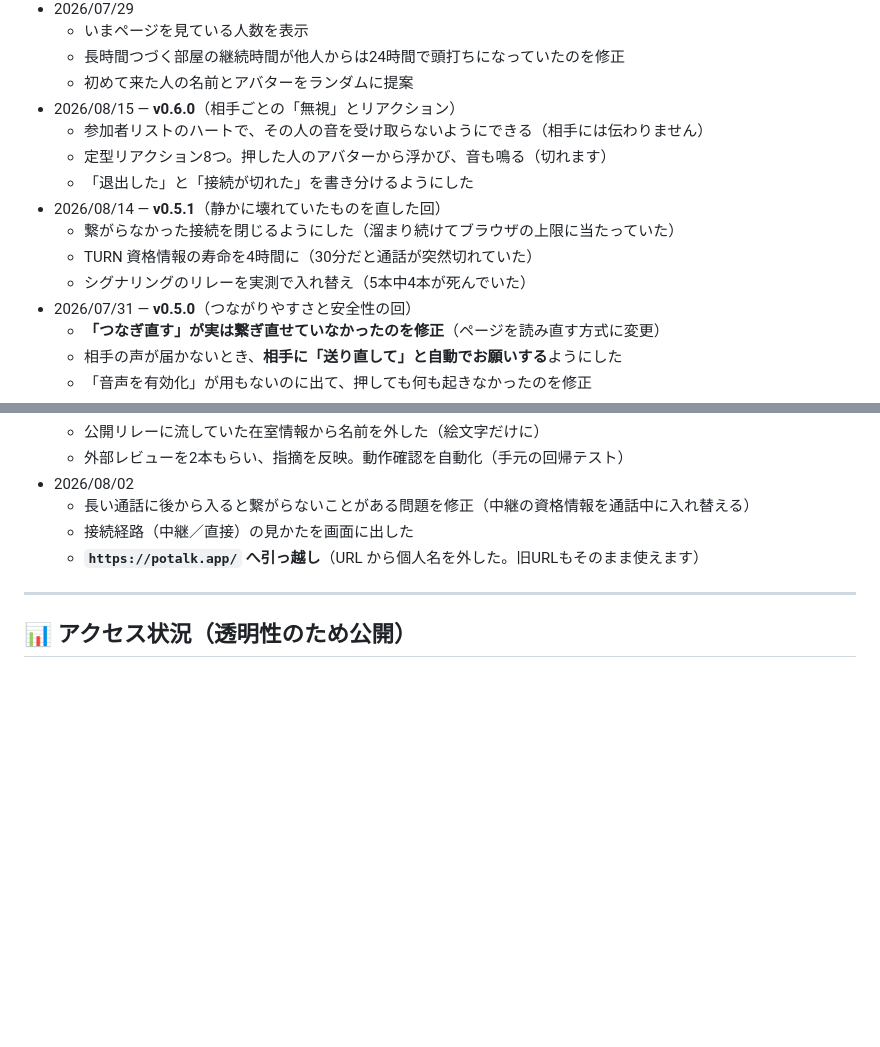
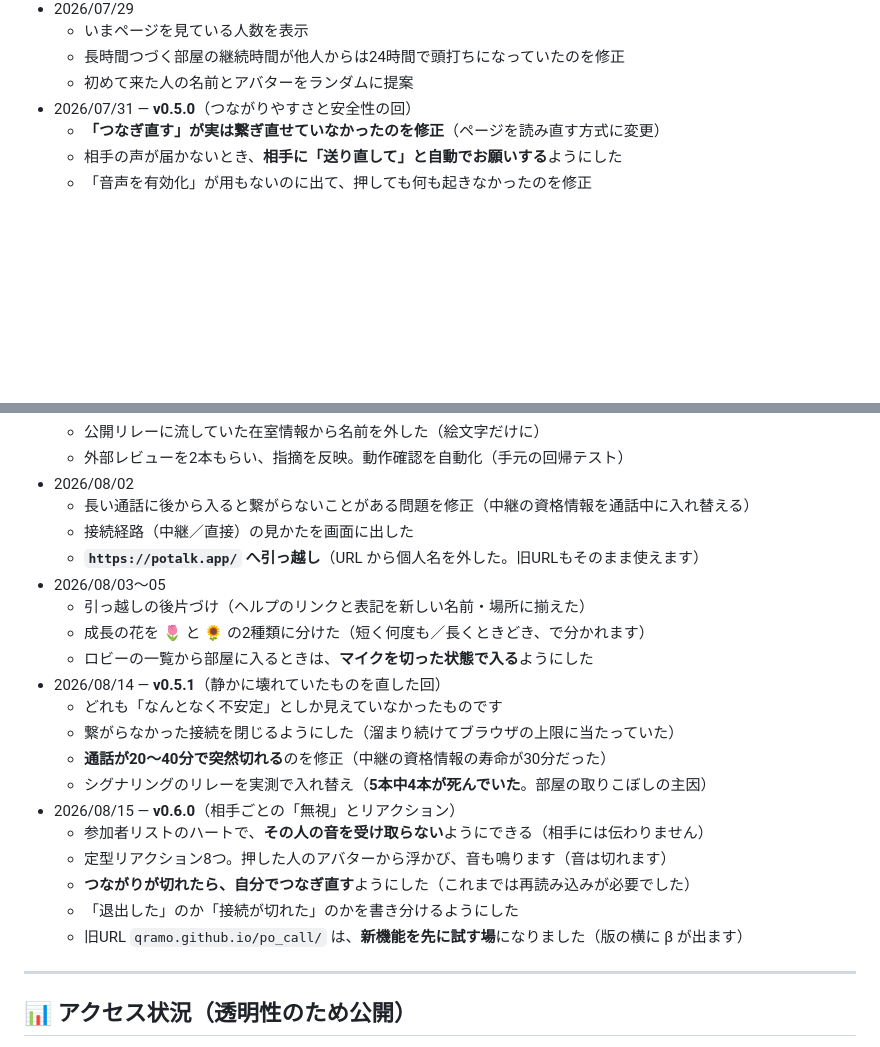
Before and after one commit to po-talk/po-talk.github.io, a Markdown page: README.md, 2 parts joined by grey strips. Rendered like a GitHub page; blank space fills up the shorter version.

Commit message:
docs: 年表を時系列に直し、8/2 以降を埋める
・順番が入り乱れていた（07/29 → 08/15 → 08/14 → 07/31 → 08/02）。
  版を上げるたびに上へ差し込んでいたため。昇順に戻す。
・08/03〜05 が抜けていた（引っ越しの後片づけ、成長の花を 🌷/🌻 に分けた、
  ロビーから入るときはミュートで入る）。
・v0.5.1 を症状の側から書き直した（利用者が読む年表なので、原因より
  「何が起きていたか」が伝わるほうがよい）。
・v0.6.0 に自動復帰が抜けていた。版を上げたあとに実装したもので、
  利用者から見て一番大きい変化かもしれない。
・旧URLがベータ路になったことを明記した。

Co-Authored-By: Claude Opus 5 (1M context) <noreply@anthropic.com>

```diff
--- a/README.md
+++ b/README.md
@@ -147,14 +147,6 @@ python3 -m http.server 8000
     - いまページを見ている人数を表示
     - 長時間つづく部屋の継続時間が他人からは24時間で頭打ちになっていたのを修正
     - 初めて来た人の名前とアバターをランダムに提案
-- 2026/08/15 — **v0.6.0**（相手ごとの「無視」とリアクション）
-  - 参加者リストのハートで、その人の音を受け取らないようにできる（相手には伝わりません）
-  - 定型リアクション8つ。押した人のアバターから浮かび、音も鳴る（切れます）
-  - 「退出した」と「接続が切れた」を書き分けるようにした
-- 2026/08/14 — **v0.5.1**（静かに壊れていたものを直した回）
-  - 繋がらなかった接続を閉じるようにした（溜まり続けてブラウザの上限に当たっていた）
-  - TURN 資格情報の寿命を4時間に（30分だと通話が突然切れていた）
-  - シグナリングのリレーを実測で入れ替え（5本中4本が死んでいた）
 - 2026/07/31 — **v0.5.0**（つながりやすさと安全性の回）
     - **「つなぎ直す」が実は繋ぎ直せていなかったのを修正**（ページを読み直す方式に変更）
     - 相手の声が届かないとき、**相手に「送り直して」と自動でお願いする**ようにした
@@ -170,6 +162,21 @@ python3 -m http.server 8000
     - 長い通話に後から入ると繋がらないことがある問題を修正（中継の資格情報を通話中に入れ替える）
     - 接続経路（中継／直接）の見かたを画面に出した
     - **`https://potalk.app/` へ引っ越し**（URL から個人名を外した。旧URLもそのまま使えます）
+- 2026/08/03〜05
+    - 引っ越しの後片づけ（ヘルプのリンクと表記を新しい名前・場所に揃えた）
+    - 成長の花を 🌷 と 🌻 の2種類に分けた（短く何度も／長くときどき、で分かれます）
+    - ロビーの一覧から部屋に入るときは、**マイクを切った状態で入る**ようにした
+- 2026/08/14 — **v0.5.1**（静かに壊れていたものを直した回）
+    - どれも「なんとなく不安定」としか見えていなかったものです
+    - 繋がらなかった接続を閉じるようにした（溜まり続けてブラウザの上限に当たっていた）
+    - **通話が20〜40分で突然切れる**のを修正（中継の資格情報の寿命が30分だった）
+    - シグナリングのリレーを実測で入れ替え（**5本中4本が死んでいた**。部屋の取りこぼしの主因）
+- 2026/08/15 — **v0.6.0**（相手ごとの「無視」とリアクション）
+    - 参加者リストのハートで、**その人の音を受け取らない**ようにできる（相手には伝わりません）
+    - 定型リアクション8つ。押した人のアバターから浮かび、音も鳴ります（音は切れます）
+    - **つながりが切れたら、自分でつなぎ直す**ようにした（これまでは再読み込みが必要でした）
+    - 「退出した」のか「接続が切れた」のかを書き分けるようにした
+    - 旧URL `qramo.github.io/po_call/` は、**新機能を先に試す場**になりました（版の横に β が出ます）
 
 ---
 
```
